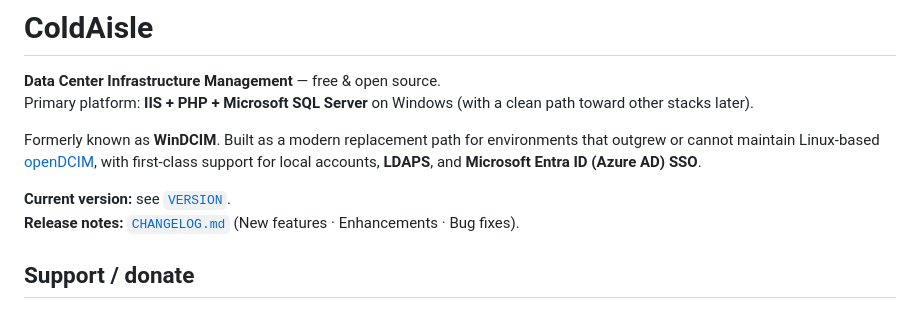
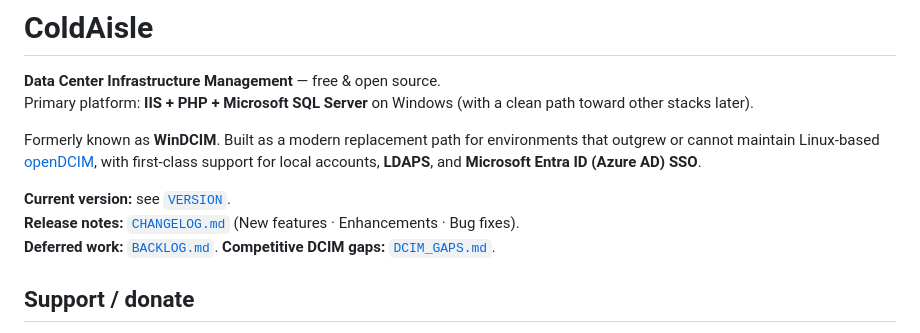
Before and after one commit to sabap/ColdAisle, a Markdown page: README.md, the part around the change. Drawn GitHub-style.

```diff
--- a/README.md
+++ b/README.md
@@ -7,6 +7,7 @@ Formerly known as **WinDCIM**. Built as a modern replacement path for environmen
 
 **Current version:** see [`VERSION`](VERSION).
 **Release notes:** [`CHANGELOG.md`](CHANGELOG.md) (New features · Enhancements · Bug fixes).
+**Deferred work:** [`BACKLOG.md`](BACKLOG.md). **Competitive DCIM gaps:** [`DCIM_GAPS.md`](DCIM_GAPS.md).
 
 ## Support / donate
 
```
Also changed, not shown: BACKLOG.md (+4 -1 lines), DCIM_GAPS.md (added, +158 -0 lines).
